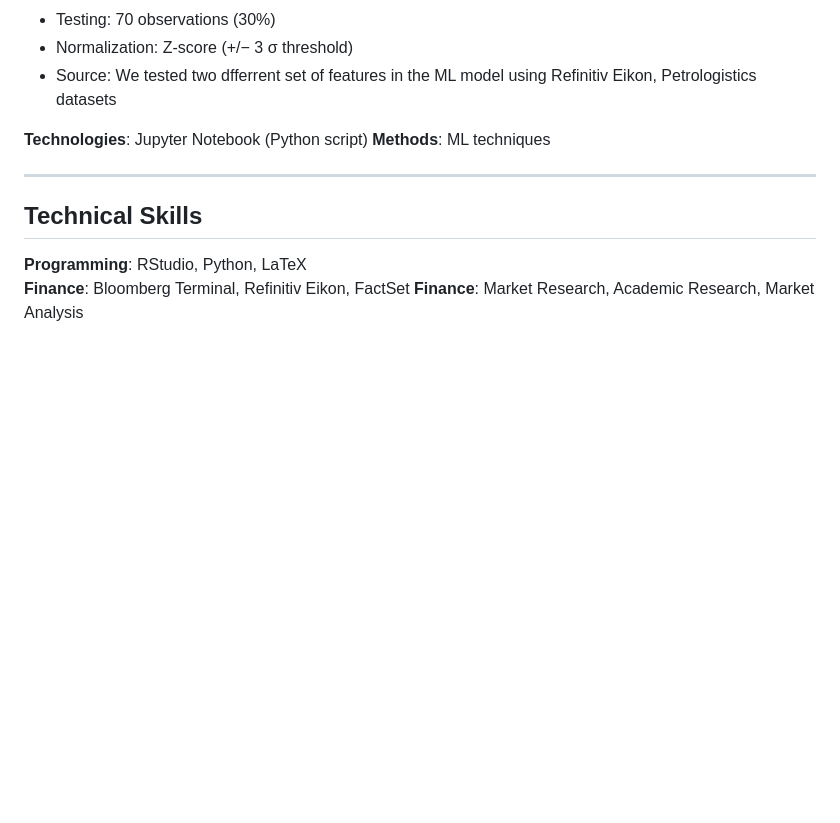
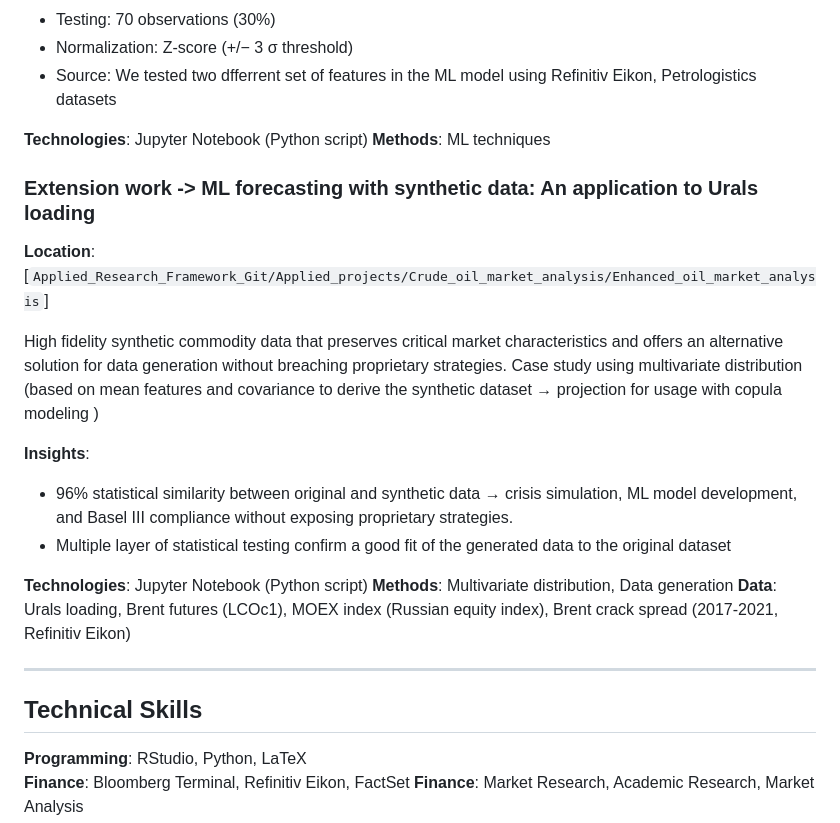
Before and after one commit to Gimkhana/Empirical_Analysis_FM, a Markdown page: README.md, the part around the change. Rendered like a GitHub page; blank space fills up the shorter version.

Commit message:
Add ML forecasting section to README
Added section on ML forecasting with synthetic data, including insights and technologies used.

```diff
--- a/README.md
+++ b/README.md
@@ -170,7 +170,23 @@ The project aim to answer the following question: can we build a generalizable M
 **Technologies**: Jupyter Notebook (Python script)
 **Methods**: ML techniques
 
+### Extension work -> ML forecasting with synthetic data: An application to Urals loading
+**Location**: [`Applied_Research_Framework_Git/Applied_projects/Crude_oil_market_analysis/Enhanced_oil_market_analysis`]
+
+High ﬁdelity synthetic commodity data that preserves critical market characteristics and offers an alternative solution for data generation without breaching proprietary strategies. Case study using multivariate distribution (based on mean features and covariance to derive the synthetic dataset → projection for usage with copula modeling )
+
+**Insights**:
+- 96% statistical similarity between original and synthetic data → crisis simulation, ML model
+development, and Basel III compliance without exposing proprietary strategies.
+- Multiple layer of statistical testing confirm a good fit of the generated data to the original dataset
+
+
+**Technologies**: Jupyter Notebook (Python script)
+**Methods**: Multivariate distribution, Data generation
+**Data**: Urals loading, Brent futures (LCOc1), MOEX index (Russian equity index), Brent crack spread (2017-2021, Refinitiv Eikon)
+
 ---
+
 ## Technical Skills
 
 **Programming**: RStudio, Python, LaTeX
```
